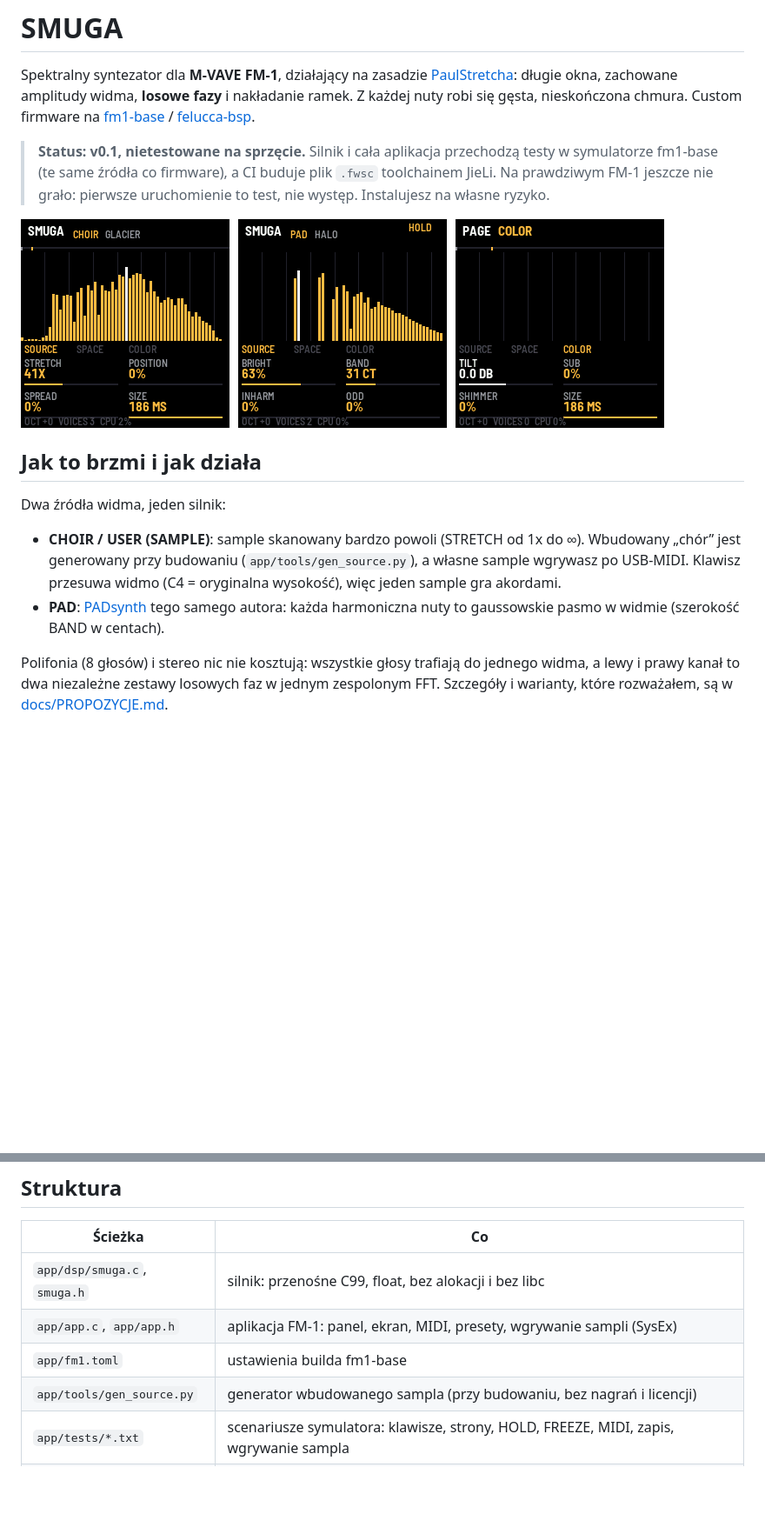
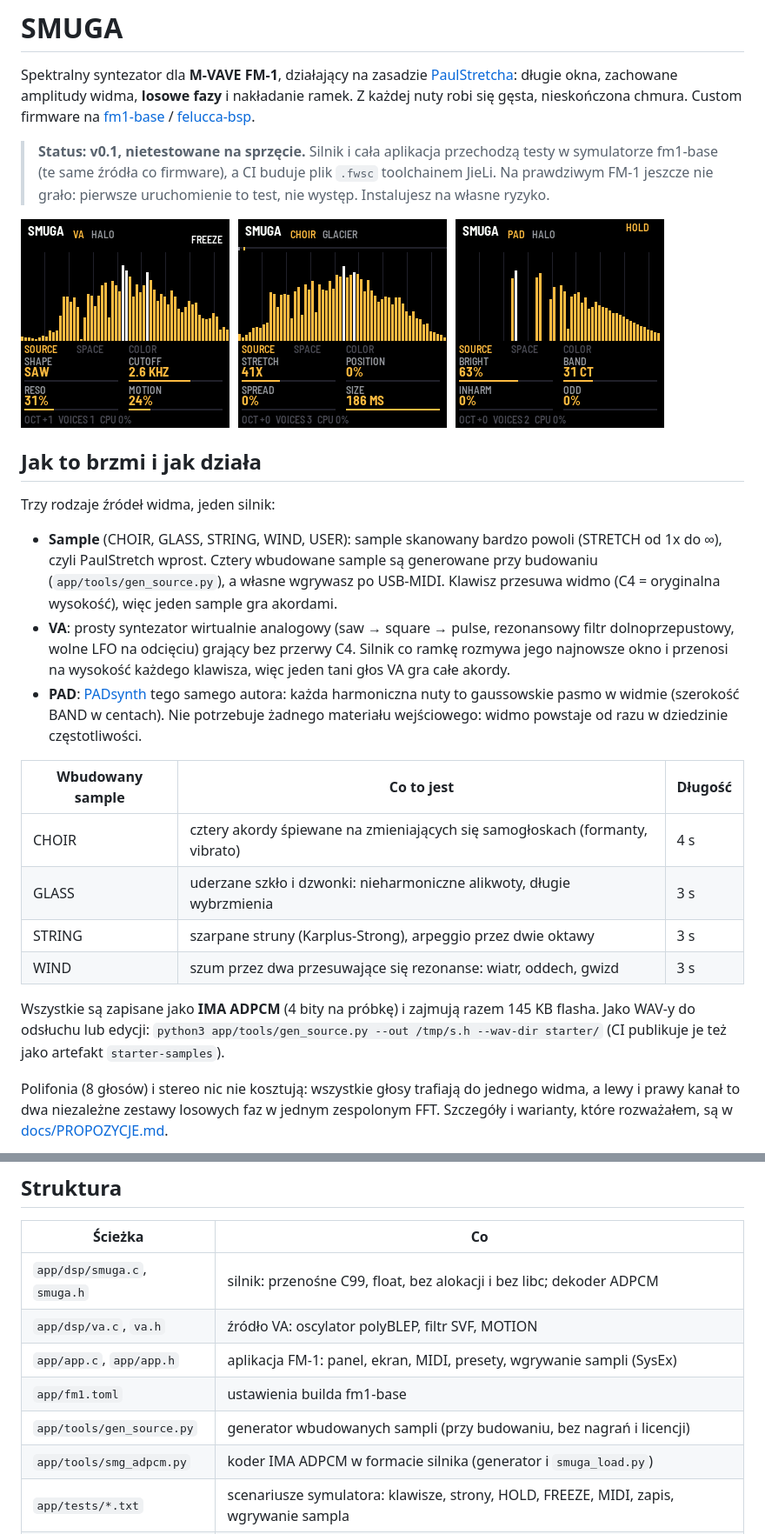
Before and after one commit to twaroshinto/AEther, a Markdown page: README.md, 2 parts joined by grey strips. Shown at 87% size. Drawn GitHub-style; pictures changed too: docs/img/screens.png; blank space fills up the shorter version.

```diff
--- a/README.md
+++ b/README.md
@@ -13,13 +13,28 @@ nieskończona chmura. Custom firmware na [fm1-base](https://github.com/charlesve
 
 ## Jak to brzmi i jak działa
 
-Dwa źródła widma, jeden silnik:
+Trzy rodzaje źródeł widma, jeden silnik:
 
-- **CHOIR / USER (SAMPLE)**: sample skanowany bardzo powoli (STRETCH od 1x do ∞). Wbudowany „chór” jest
-  generowany przy budowaniu (`app/tools/gen_source.py`), a własne sample wgrywasz po USB-MIDI. Klawisz przesuwa
-  widmo (C4 = oryginalna wysokość), więc jeden sample gra akordami.
+- **Sample** (CHOIR, GLASS, STRING, WIND, USER): sample skanowany bardzo powoli (STRETCH od 1x do ∞), czyli
+  PaulStretch wprost. Cztery wbudowane sample są generowane przy budowaniu (`app/tools/gen_source.py`), a własne
+  wgrywasz po USB-MIDI. Klawisz przesuwa widmo (C4 = oryginalna wysokość), więc jeden sample gra akordami.
+- **VA**: prosty syntezator wirtualnie analogowy (saw → square → pulse, rezonansowy filtr dolnoprzepustowy,
+  wolne LFO na odcięciu) grający bez przerwy C4. Silnik co ramkę rozmywa jego najnowsze okno i przenosi na
+  wysokość każdego klawisza, więc jeden tani głos VA gra całe akordy.
 - **PAD**: [PADsynth](https://zynaddsubfx.sourceforge.io/doc/PADsynth/PADsynth.htm) tego samego autora: każda
-  harmoniczna nuty to gaussowskie pasmo w widmie (szerokość BAND w centach).
+  harmoniczna nuty to gaussowskie pasmo w widmie (szerokość BAND w centach). Nie potrzebuje żadnego materiału
+  wejściowego: widmo powstaje od razu w dziedzinie częstotliwości.
+
+| Wbudowany sample | Co to jest | Długość |
+|---|---|---|
+| CHOIR | cztery akordy śpiewane na zmieniających się samogłoskach (formanty, vibrato) | 4 s |
+| GLASS | uderzane szkło i dzwonki: nieharmoniczne alikwoty, długie wybrzmienia | 3 s |
+| STRING | szarpane struny (Karplus-Strong), arpeggio przez dwie oktawy | 3 s |
+| WIND | szum przez dwa przesuwające się rezonanse: wiatr, oddech, gwizd | 3 s |
+
+Wszystkie są zapisane jako **IMA ADPCM** (4 bity na próbkę) i zajmują razem 145 KB flasha. Jako WAV-y do
+odsłuchu lub edycji: `python3 app/tools/gen_source.py --out /tmp/s.h --wav-dir starter/` (CI publikuje je też
+jako artefakt `starter-samples`).
 
 Polifonia (8 głosów) i stereo nic nie kosztują: wszystkie głosy trafiają do jednego widma, a lewy i prawy kanał
 to dwa niezależne zestawy losowych faz w jednym zespolonym FFT. Szczegóły i warianty, które rozważałem, są w
@@ -108,10 +128,12 @@ pójdzie źle, przytrzymanie **OCT− i OCT+ przez 5 s** wchodzi w tryb aktualiz
 
 | Ścieżka | Co |
 |---|---|
-| `app/dsp/smuga.c`, `smuga.h` | silnik: przenośne C99, float, bez alokacji i bez libc |
+| `app/dsp/smuga.c`, `smuga.h` | silnik: przenośne C99, float, bez alokacji i bez libc; dekoder ADPCM |
+| `app/dsp/va.c`, `va.h` | źródło VA: oscylator polyBLEP, filtr SVF, MOTION |
 | `app/app.c`, `app/app.h` | aplikacja FM-1: panel, ekran, MIDI, presety, wgrywanie sampli (SysEx) |
 | `app/fm1.toml` | ustawienia builda fm1-base |
-| `app/tools/gen_source.py` | generator wbudowanego sampla (przy budowaniu, bez nagrań i licencji) |
+| `app/tools/gen_source.py` | generator wbudowanych sampli (przy budowaniu, bez nagrań i licencji) |
+| `app/tools/smg_adpcm.py` | koder IMA ADPCM w formacie silnika (generator i `smuga_load.py`) |
 | `app/tests/*.txt` | scenariusze symulatora: klawisze, strony, HOLD, FREEZE, MIDI, zapis, wgrywanie sampla |
 | `tests/dsp_test.c` | testy silnika: wysokość dźwięku, poziomy, cisza po release, brak spóźnionych ramek, budżet pracy |
 | `tools/smuga_load.py` | wgrywanie WAV-ów po USB-MIDI |
```
Also changed, not shown: other parts of README.md (+12 -7 lines), docs/PROPOZYCJE.md (+29 -5 lines), 16 other files.
